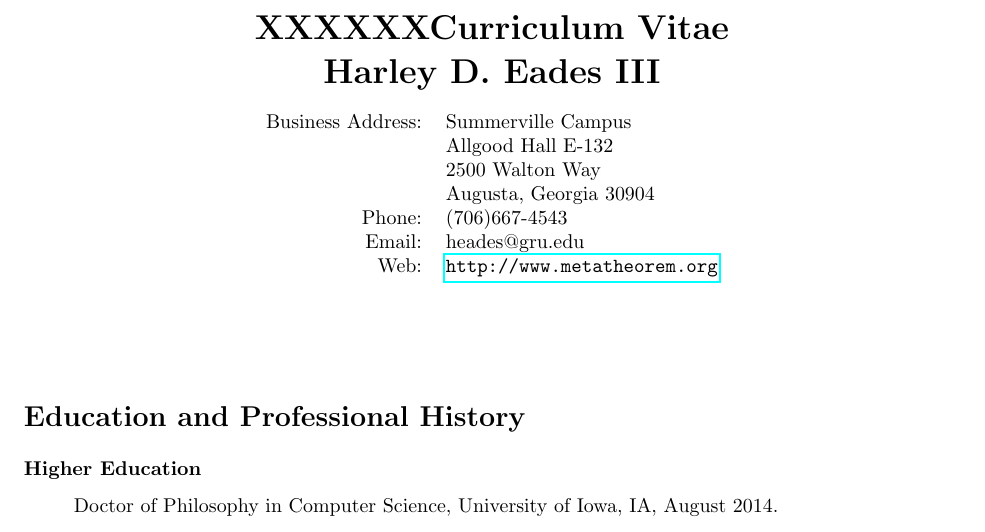
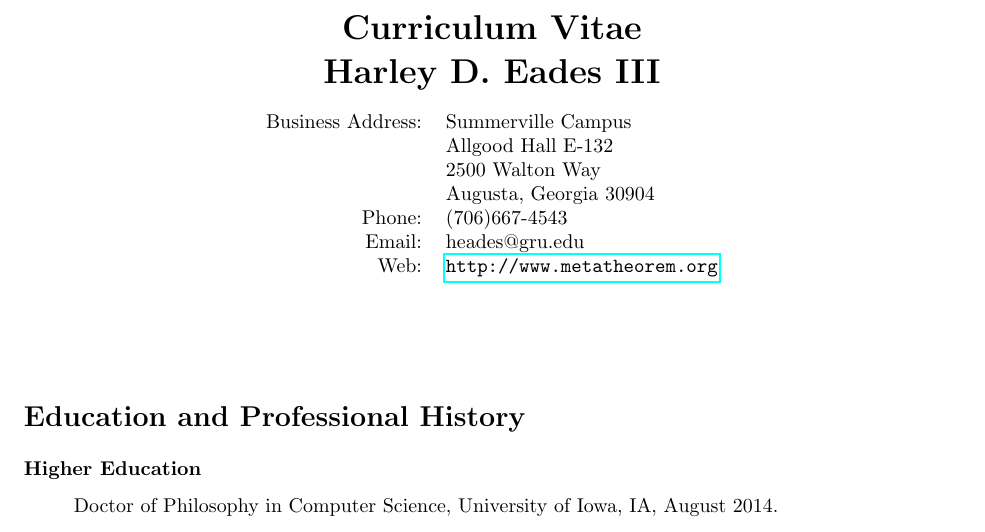
Before and after one commit to heades/CV, a LaTeX CV (cv.tex): part of page 1 of 4, cut so that both start at the same text. Compiled offline with pdfLaTeX.

Commit message:
Reverting.

```diff
--- a/cv.tex
+++ b/cv.tex
@@ -12,7 +12,7 @@
 {\normalfont\normalsize\bfseries}
 {}{0em}{}
 
-\title{\textbf{XXXXXXCurriculum Vitae\\Harley D. Eades III}\\
+\title{\textbf{Curriculum Vitae\\Harley D. Eades III}\\
   \vspace{10px}
   {\normalsize
   \begin{tabular}{rll}
```
Also changed, not shown: cv.pdf.
